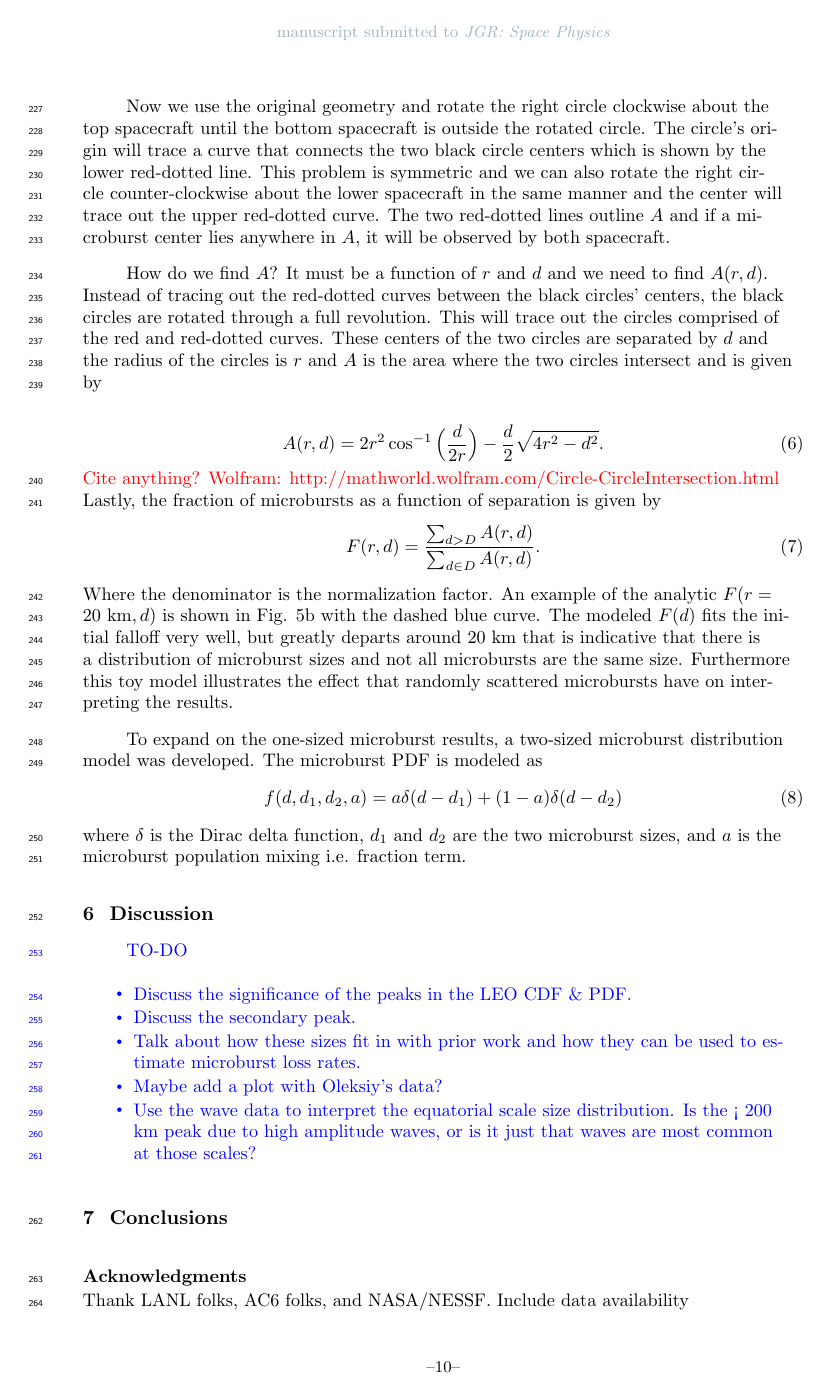
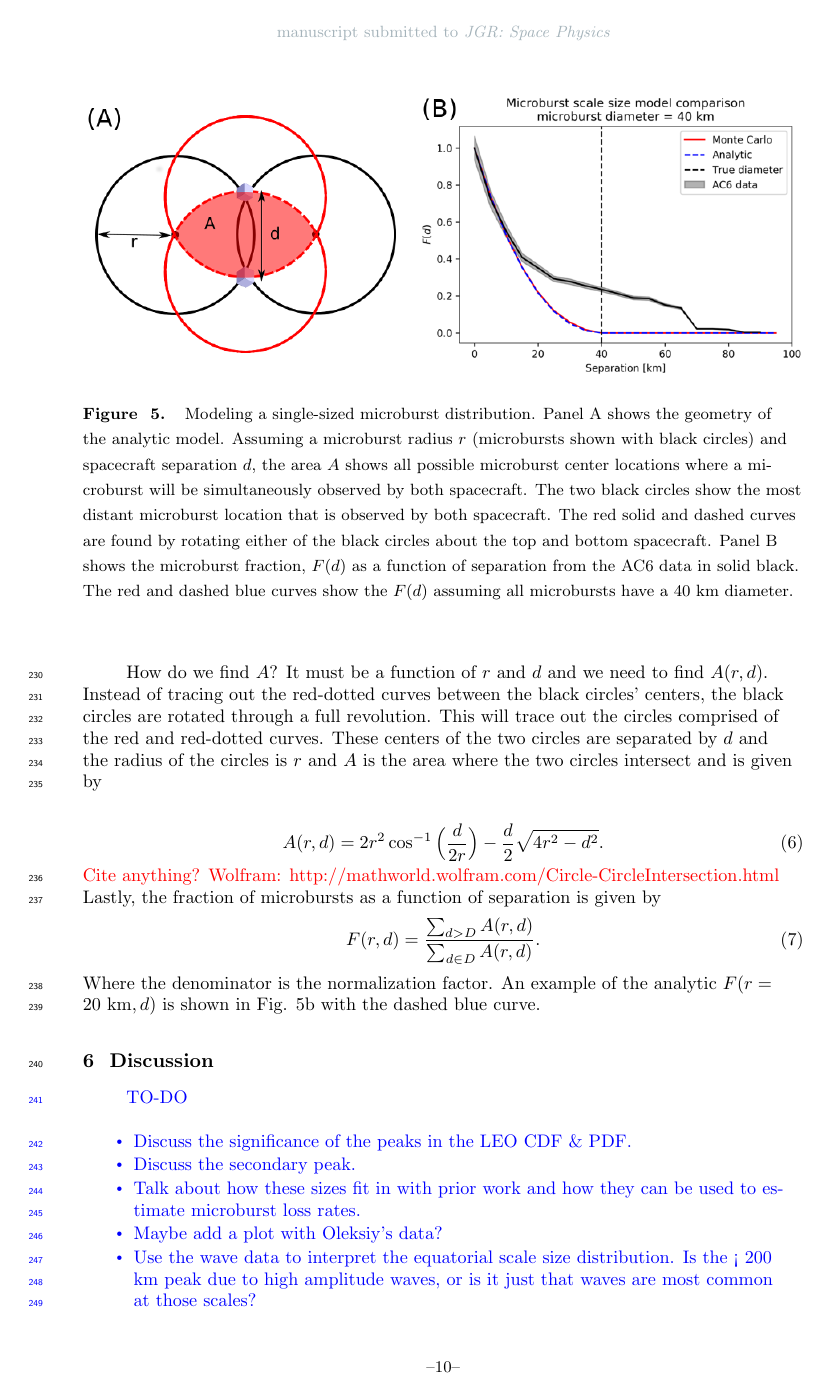
Before and after one commit to mshumko/ac6_microburst_scale_sizes, a LaTeX document (paper/shumko_ac6_microburst_scale_size_v0_0.tex): page 10 of 13. Compiled offline with pdfLaTeX.

Commit message:
More edits...

```diff
--- a/paper/shumko_ac6_microburst_scale_size_v0_0.tex
+++ b/paper/shumko_ac6_microburst_scale_size_v0_0.tex
@@ -250,16 +250,14 @@ A(r, d) = 2r^2 \cos^{-1}{\Big( \frac{d}{2r} \Big)} - \frac{d}{2} \sqrt{4r^2 - d^
 \end{equation} \textcolor{red}{Cite anything? Wolfram: http://mathworld.wolfram.com/Circle-CircleIntersection.html} Lastly, the fraction of microbursts as a function of separation is given by
 \begin{equation}
 F(r, d) = \frac{\sum_{d > D} A(r, d)}{\sum_{d \in D} A(r, d)}.
-\end{equation} Where the denominator is the normalization factor. An example of the analytic $F(r=20 \ \mathrm{km}, d)$ is shown in Fig. \ref{fig5}b with the dashed blue curve. The modeled $F(d)$ fits the initial falloff very well, but greatly departs around 20 km that is indicative that there is a distribution of microburst sizes and not all microbursts are the same size. Furthermore this toy model illustrates the effect that randomly scattered microbursts have on interpreting the results.
+\end{equation} Where the denominator is the normalization factor. An example of the analytic $F(r=20 \ \mathrm{km}, d)$ is shown in Fig. \ref{fig5}b with the dashed blue curve.
 
-To expand on the one-sized microburst results, a two-sized microburst distribution model was developed. The microburst PDF is modeled as
-\begin{equation}
-f(d, d_1, d_2, a) = a \delta(d-d_1) + (1-a) \delta(d-d_2)
-\end{equation} where $\delta$ is the Dirac delta function, $d_1$ and $d_2$ are the two microburst sizes, and $a$ is the microburst population mixing i.e. fraction term.
+%Lastly we calculate the microburst CDF. Compare the number of microbursts of size $r$ that %would be observed by both spacecraft at a spacecraft separation $d_0$ and $d_1$ with $d_0 < d_1$. The fraction of the number of microbursts observed at $d_1$ compared to $d_0$ is just the fraction of the areas since microbursts are uniformly distributed around the two spacecraft. Now we can compare these areas to the CDF derived from the data. For now assume a fixed microburst scale size, and a range of separations $D$. Then
+
 
 \begin{figure}
 \includegraphics[width=\textwidth]{fig5.png}
-\caption{Modeling a one-sized microburst distribution. Panel A shows the geometry of the analytic model. Assuming a microburst radius $r$ (microbursts shown with black circles) and spacecraft separation $d$, the area $A$ shows all possible microburst center locations where a microburst will be simultaneously observed by both spacecraft. The two black circles show the most distant microburst location that is observed by both spacecraft. The red solid and dashed curves are found by rotating either of the black circles about the top and bottom spacecraft. Panel B shows the microburst fraction, $F(d)$ as a function of separation from the AC6 data in solid black. The red and dashed blue curves show the $F(d)$ assuming all microbursts have a 40 km diameter.}
+\caption{Modeling a single-sized microburst distribution. Panel A shows the geometry of the analytic model. Assuming a microburst radius $r$ (microbursts shown with black circles) and spacecraft separation $d$, the area $A$ shows all possible microburst center locations where a microburst will be simultaneously observed by both spacecraft. The two black circles show the most distant microburst location that is observed by both spacecraft. The red solid and dashed curves are found by rotating either of the black circles about the top and bottom spacecraft. Panel B shows the microburst fraction, $F(d)$ as a function of separation from the AC6 data in solid black. The red and dashed blue curves show the $F(d)$ assuming all microbursts have a 40 km diameter.}
 \label{fig5}
 \end{figure}
 
@@ -454,7 +452,7 @@ TO-DO
 
 
 \acknowledgments
-Thank LANL folks, AC6 folks, and NASA/NESSF. Include data availability
+Enter acknowledgments, including your data availability statement, here.
 
 
 %% ------------------------------------------------------------------------ %%
```
Also changed, not shown: paper/shumko_ac6_microburst_scale_size_v0_0.bbl, paper/shumko_ac6_microburst_scale_size_v0_0.pdf (added), paper/shumko_ac6_microburst_scale_size_v0_0.tex (14 more changed lines), 1 other file.
